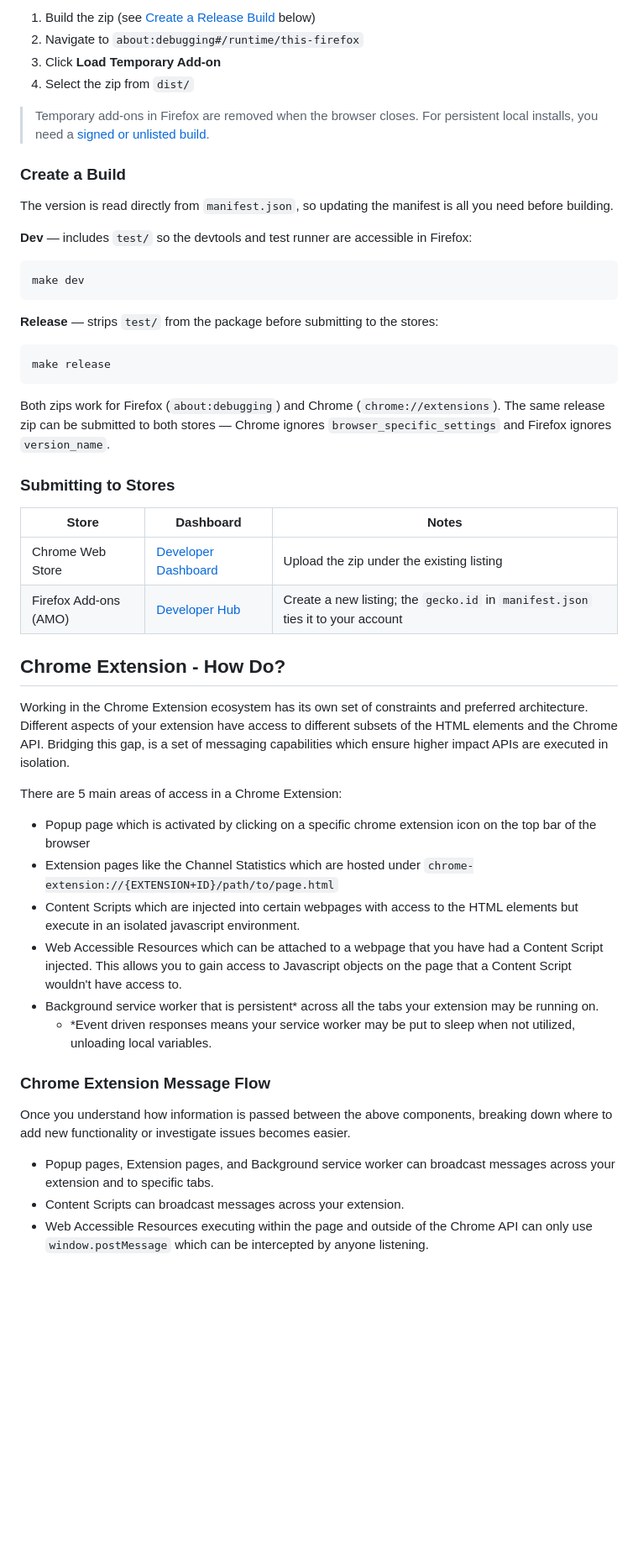
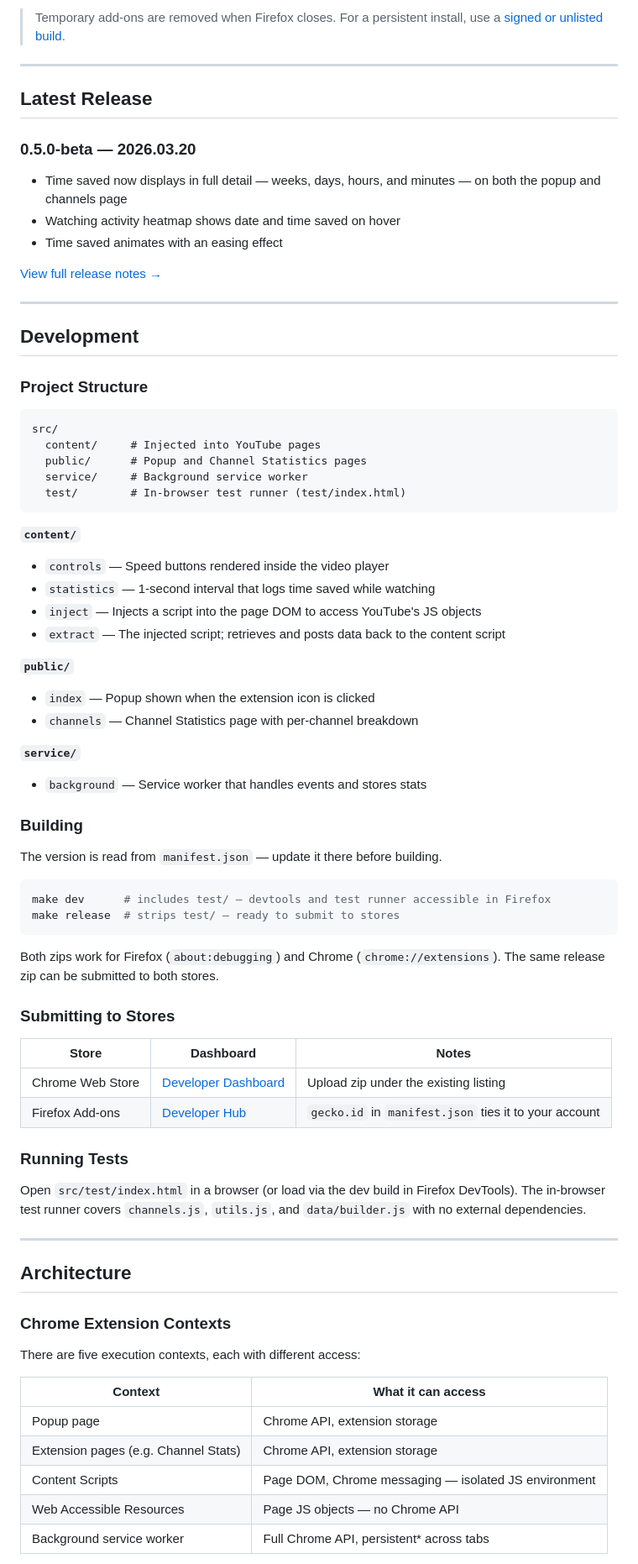
Before and after one commit to 17324552263/fasterforyoutube, a Markdown page: readme.md, the part around one of its changes. Shown at 84% size. GitHub-like rendering; blank space fills up the shorter version.

````diff
--- a/readme.md
+++ b/readme.md
@@ -42,48 +55,79 @@ Firefox requires the extension to be loaded from a zip due to macOS file access
 
-1. Build the zip (see [Create a Release Build](#create-a-release-build) below)
-2. Navigate to `about:debugging#/runtime/this-firefox`
-3. Click **Load Temporary Add-on**
-4. Select the zip from `dist/`
+> Temporary add-ons are removed when Firefox closes. For a persistent install, use a [signed or unlisted build](https://extensionworkshop.com/documentation/publish/).
 
-> Temporary add-ons in Firefox are removed when the browser closes. For persistent local installs, you need a [signed or unlisted build](https://extensionworkshop.com/documentation/publish/).
+---
 
-### Create a Build
+## Latest Release
 
-The version is read directly from `manifest.json`, so updating the manifest is all you need before building.
+### 0.5.0-beta — 2026.03.20
+- Time saved now displays in full detail — weeks, days, hours, and minutes — on both the popup and channels page
+- Watching activity heatmap shows date and time saved on hover
+- Time saved animates with an easing effect
 
-**Dev** — includes `test/` so the devtools and test runner are accessible in Firefox:
-```bash
-make dev
+[View full release notes →](docs/release.md)
+
+---
+
+## Development
+
+### Project Structure
+
+```
+src/
+  content/     # Injected into YouTube pages
+  public/      # Popup and Channel Statistics pages
+  service/     # Background service worker
+  test/        # In-browser test runner (test/index.html)
 ```
 
-**Release** — strips `test/` from the package before submitting to the stores:
+**`content/`**
+- `controls` — Speed buttons rendered inside the video player
+- `statistics` — 1-second interval that logs time saved while watching
+- `inject` — Injects a script into the page DOM to access YouTube's JS objects
+- `extract` — The injected script; retrieves and posts data back to the content script
+
+**`public/`**
+- `index` — Popup shown when the extension icon is clicked
+- `channels` — Channel Statistics page with per-channel breakdown
+
+**`service/`**
+- `background` — Service worker that handles events and stores stats
+
+### Building
+
+The version is read from `manifest.json` — update it there before building.
+
 ```bash
-make release
+make dev      # includes test/ — devtools and test runner accessible in Firefox
+make release  # strips test/ — ready to submit to stores
 ```
 
-Both zips work for Firefox (`about:debugging`) and Chrome (`chrome://extensions`). The same release zip can be submitted to both stores — Chrome ignores `browser_specific_settings` and Firefox ignores `version_name`.
+Both zips work for Firefox (`about:debugging`) and Chrome (`chrome://extensions`). The same release zip can be submitted to both stores.
 
 ### Submitting to Stores
 
 | Store | Dashboard | Notes |
-|---|---|---|
-| Chrome Web Store | [Developer Dashboard](https://chrome.google.com/webstore/devconsole) | Upload the zip under the existing listing |
-| Firefox Add-ons (AMO) | [Developer Hub](https://addons.mozilla.org/developers/) | Create a new listing; the `gecko.id` in `manifest.json` ties it to your account |
+|-------|-----------|-------|
+| Chrome Web Store | [Developer Dashboard](https://chrome.google.com/webstore/devconsole) | Upload zip under the existing listing |
+| Firefox Add-ons | [Developer Hub](https://addons.mozilla.org/developers/) | `gecko.id` in `manifest.json` ties it to your account |
 
-## Chrome Extension - How Do?
-Working in the Chrome Extension ecosystem has its own set of constraints and preferred architecture. Different aspects of your extension have access to different subsets of the HTML elements and the Chrome API. Bridging this gap, is a set of messaging capabilities which ensure higher impact APIs are executed in isolation.
+### Running Tests
 
-There are 5 main areas of access in a Chrome Extension:
-- Popup page which is activated by clicking on a specific chrome extension icon on the top bar of the browser
-- Extension pages like the Channel Statistics which are hosted under `chrome-extension://{EXTENSION+ID}/path/to/page.html`
-- Content Scripts which are injected into certain webpages with access to the HTML elements but execute in an isolated javascript environment.
-- Web Accessible Resources which can be attached to a webpage that you have had a Content Script injected. This allows you to gain access to Javascript objects on the page that a Content Script wouldn't have access to.
-- Background service worker that is persistent* across all the tabs your extension may be running on.
-    - *Event driven responses means your service worker may be put to sleep when not utilized, unloading local variables.
+Open `src/test/index.html` in a browser (or load via the dev build in Firefox DevTools). The in-browser test runner covers `channels.js`, `utils.js`, and `data/builder.js` with no external dependencies.
 
-### Chrome Extension Message Flow
-Once you understand how information is passed between the above components, breaking down where to add new functionality or investigate issues becomes easier.
+---
 
-- Popup pages, Extension pages, and Background service worker can broadcast messages across your extension and to specific tabs.
-- Content Scripts can broadcast messages across your extension.
-- Web Accessible Resources executing within the page and outside of the Chrome API can only use `window.postMessage` which can be intercepted by anyone listening.
+## Architecture
+
+### Chrome Extension Contexts
+
+There are five execution contexts, each with different access:
+
+| Context | What it can access |
+|---------|-------------------|
+| Popup page | Chrome API, extension storage |
+| Extension pages (e.g. Channel Stats) | Chrome API, extension storage |
+| Content Scripts | Page DOM, Chrome messaging — isolated JS environment |
+| Web Accessible Resources | Page JS objects — no Chrome API |
+| Background service worker | Full Chrome API, persistent\* across tabs |
+
````
Also changed, not shown: other parts of readme.md (+61 -27 lines).
